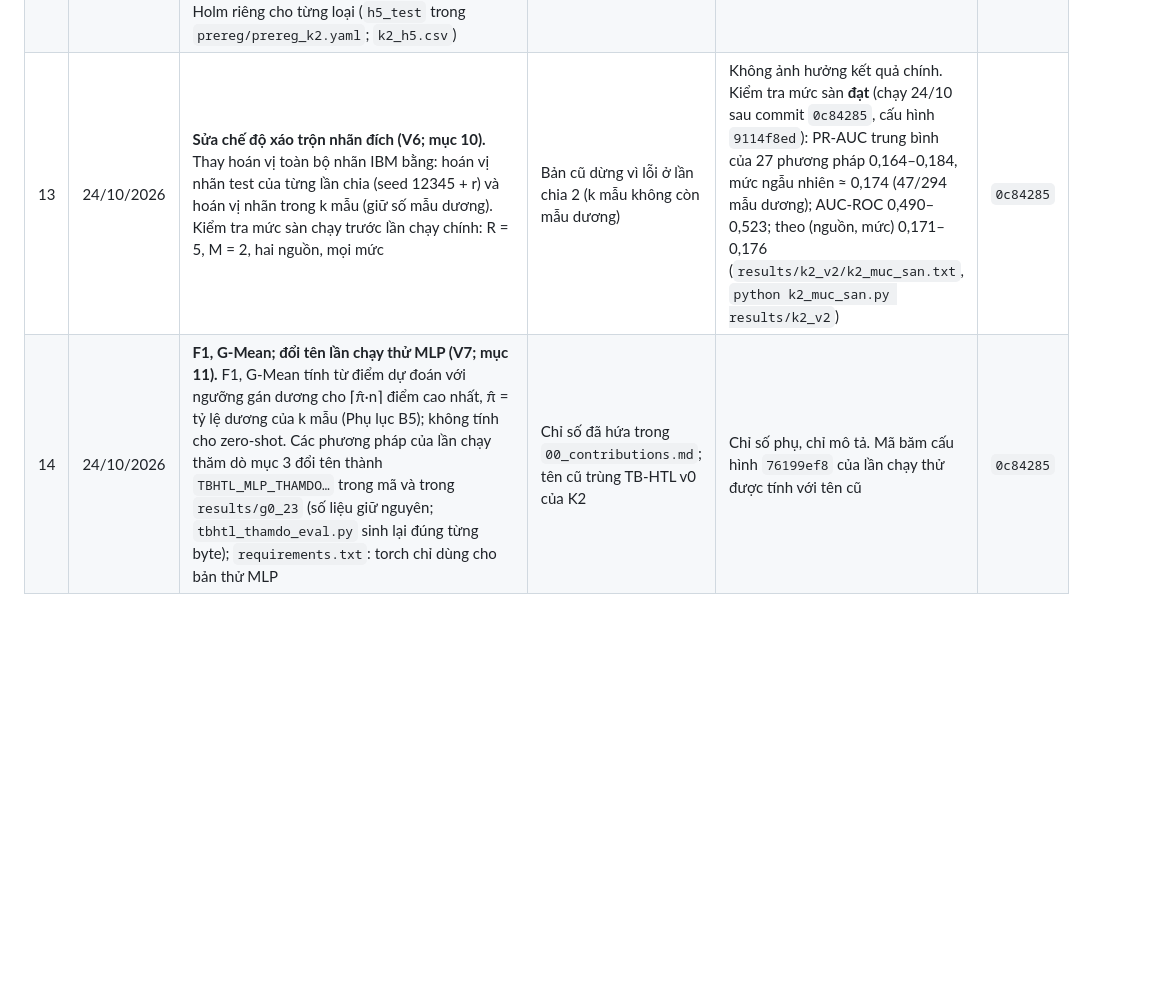
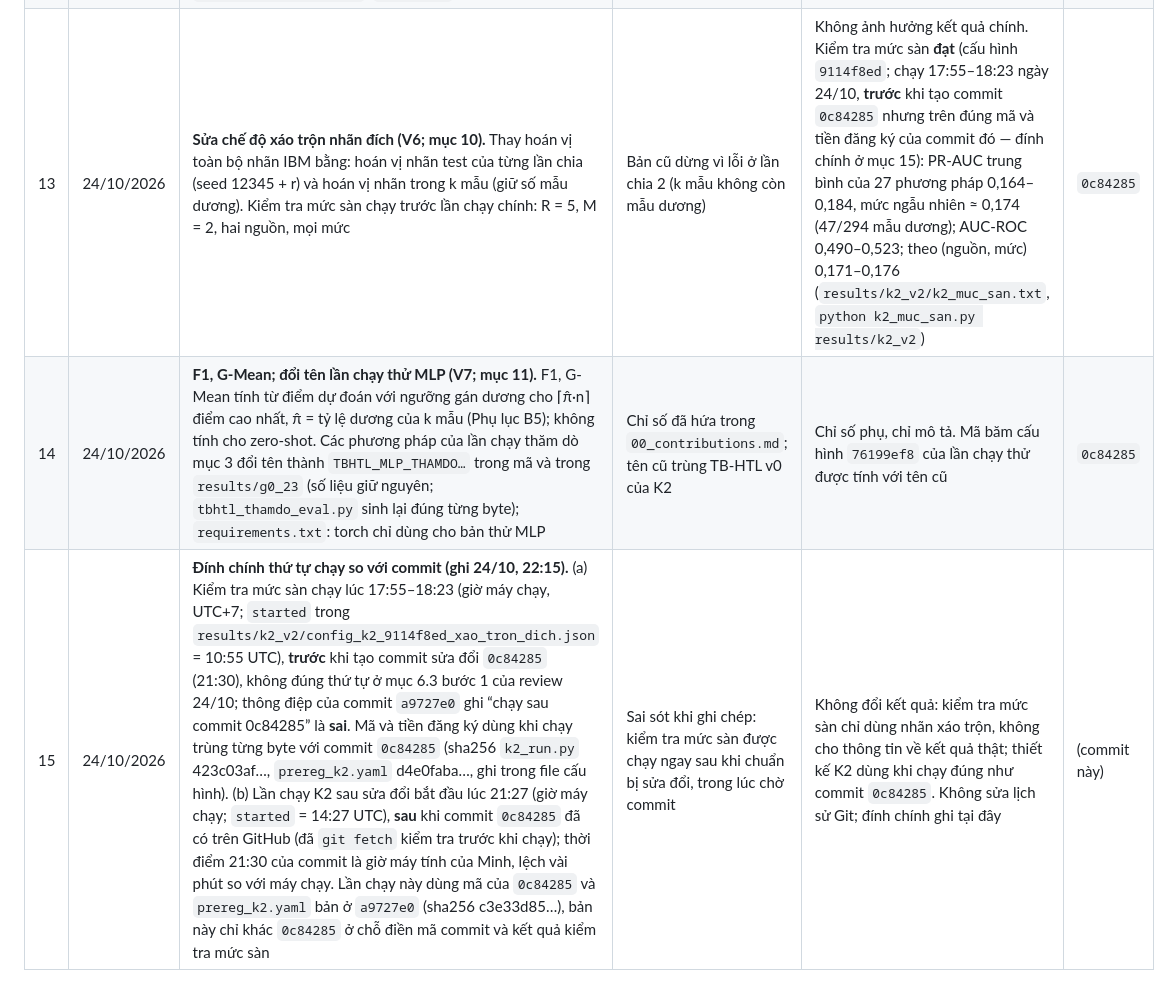
Before and after one commit to datachain-uit/CN-24540017-MinhTN-ThienPX, a Markdown page: deviations.md, the part around the change. Rendered like a GitHub page; blank space fills up the shorter version.

Commit message:
Đính chính thứ tự chạy kiểm tra mức sàn so với commit 0c84285 (deviations mục 15)
Thông điệp của a9727e0 ghi 'chạy sau commit 0c84285' là sai: kiểm tra mức sàn chạy 17:55–18:23, trước commit, trên đúng mã của commit đó.

Co-Authored-By: Claude Opus 5.5 <noreply@anthropic.com>

```diff
--- a/deviations.md
+++ b/deviations.md
@@ -16,5 +16,6 @@ Mỗi mục: ngày, nội dung, lý do, ảnh hưởng tới kết luận, mã c
 | 10 | 24/10/2026 | **Quy tắc hoà (V1; mục 7 của review 24/10).** RANKAVG, RANKAVG-RF: hoà → w gần 0,5 (`g0_pair.pick_w`, `TIE_RULE = "neutral"` trong K2); TB-HTL v0: chọn λ_s theo log-loss, hoà → λ lớn nhất; PRESEL: hoà → RF. Ghi số giá trị hoà (`n_hoa`) cho mỗi lần chọn; `k2_eval.py` xuất `k2_hoa.csv` (tỷ lệ hoà, phân bố w, λ_s theo k). Cổng 0 giữ quy tắc cũ (`g0_pair.py --tie first`, mặc định) | Quy tắc cũ mặc định về “không chuyển giao” khi k nhỏ: ở Cổng 0, B→A, RANKAVG-RF chọn w = 0 ở 60% lần chia khi k = 10, trong đó 50% chỉ do hoà; TB-HTL hoà ở 68–78% lần rút khi k = 10 (Phụ lục A4, review 24/10) | Cổng 0: Δ của RANKAVG-RF ở B→A, k = 10 đổi từ +0,004 sang +0,011, CI vẫn chứa 0 — PIVOT không đổi (phân tích độ nhạy 6 chiều do Thiên chạy, hạn 04/11). Kiểm thử: với quy tắc cũ, mức L2 ở lần rút 0 trùng Cổng 0 tuyệt đối ở cả 18 phương pháp, hai nguồn; với quy tắc mới chỉ RANKAVG, RANKAVG-RF (và bản _SHUF) khác, đúng ở các lần có hoà | `0c84285` |
 | 11 | 24/10/2026 | **GO theo Holm (V2; mục 8).** GO khi Δ ≥ 0,02 và p sau Holm < 0,05, họ Holm = mọi phương pháp chuyển giao × k ≤ 50 của một (nguồn, mức); CI chưa hiệu chỉnh chỉ để mô tả. Kết luận GO chỉ đưa ra khi đã có TabPFN v2 (`k2_ket_luan.csv` có cột `trang_thai`) | Quy tắc cũ không hiệu chỉnh đa so sánh (27 phép so sánh mỗi tổ hợp) | Cổng 0 vẫn PIVOT (không phải chạy lại). K2 theo bản chốt 23/10: B-L0 từ GO thành PIVOT (mục 9) | `0c84285` |
 | 12 | 24/10/2026 | **Thêm mức L1_core và L2 vào K2; phép kiểm định H5 chốt trước (V3; mục 9).** L2 = đủ đặc trưng IBM, L1_core = cột IBM của L1; cả hai dùng tập khái niệm chung của L0/Cổng 0 nên chuỗi L0 → L1_core → L2 giữ nguyên mô hình nguồn; cùng 30 × 5 lần rút. H5: lợi ích = PR-AUC − PR-AUC(PRESEL) cùng mức; L0 − L2 là phép chính, L0 − L1_core và L1_core − L2 là xu hướng; Holm riêng cho từng loại (`h5_test` trong `prereg/prereg_k2.yaml`; `k2_h5.csv`) | H5 trước đây không có phép kiểm định; L2 lấy từ Cổng 0 (M = 1) không ghép cặp được với L0, L1 (M = 5); tập khái niệm đổi theo mức | L1 với tập mở rộng vẫn là mức chính của RQ5. Thời gian chạy tăng từ khoảng 4,7 lên khoảng 7,7 giờ CPU (đo: 184 giây cho một lần chia × một lần rút, 5 mức, hai nguồn) | `0c84285` |
-| 13 | 24/10/2026 | **Sửa chế độ xáo trộn nhãn đích (V6; mục 10).** Thay hoán vị toàn bộ nhãn IBM bằng: hoán vị nhãn test của từng lần chia (seed 12345 + r) và hoán vị nhãn trong k mẫu (giữ số mẫu dương). Kiểm tra mức sàn chạy trước lần chạy chính: R = 5, M = 2, hai nguồn, mọi mức | Bản cũ dừng vì lỗi ở lần chia 2 (k mẫu không còn mẫu dương) | Không ảnh hưởng kết quả chính. Kiểm tra mức sàn **đạt** (chạy 24/10 sau commit `0c84285`, cấu hình `9114f8ed`): PR-AUC trung bình của 27 phương pháp 0,164–0,184, mức ngẫu nhiên ≈ 0,174 (47/294 mẫu dương); AUC-ROC 0,490–0,523; theo (nguồn, mức) 0,171–0,176 (`results/k2_v2/k2_muc_san.txt`, `python k2_muc_san.py results/k2_v2`) | `0c84285` |
+| 13 | 24/10/2026 | **Sửa chế độ xáo trộn nhãn đích (V6; mục 10).** Thay hoán vị toàn bộ nhãn IBM bằng: hoán vị nhãn test của từng lần chia (seed 12345 + r) và hoán vị nhãn trong k mẫu (giữ số mẫu dương). Kiểm tra mức sàn chạy trước lần chạy chính: R = 5, M = 2, hai nguồn, mọi mức | Bản cũ dừng vì lỗi ở lần chia 2 (k mẫu không còn mẫu dương) | Không ảnh hưởng kết quả chính. Kiểm tra mức sàn **đạt** (cấu hình `9114f8ed`; chạy 17:55–18:23 ngày 24/10, **trước** khi tạo commit `0c84285` nhưng trên đúng mã và tiền đăng ký của commit đó — đính chính ở mục 15): PR-AUC trung bình của 27 phương pháp 0,164–0,184, mức ngẫu nhiên ≈ 0,174 (47/294 mẫu dương); AUC-ROC 0,490–0,523; theo (nguồn, mức) 0,171–0,176 (`results/k2_v2/k2_muc_san.txt`, `python k2_muc_san.py results/k2_v2`) | `0c84285` |
 | 14 | 24/10/2026 | **F1, G-Mean; đổi tên lần chạy thử MLP (V7; mục 11).** F1, G-Mean tính từ điểm dự đoán với ngưỡng gán dương cho ⌈π̂·n⌉ điểm cao nhất, π̂ = tỷ lệ dương của k mẫu (Phụ lục B5); không tính cho zero-shot. Các phương pháp của lần chạy thăm dò mục 3 đổi tên thành `TBHTL_MLP_THAMDO…` trong mã và trong `results/g0_23` (số liệu giữ nguyên; `tbhtl_thamdo_eval.py` sinh lại đúng từng byte); `requirements.txt`: torch chỉ dùng cho bản thử MLP | Chỉ số đã hứa trong `00_contributions.md`; tên cũ trùng TB-HTL v0 của K2 | Chỉ số phụ, chỉ mô tả. Mã băm cấu hình `76199ef8` của lần chạy thử được tính với tên cũ | `0c84285` |
+| 15 | 24/10/2026 | **Đính chính thứ tự chạy so với commit (ghi 24/10, 22:15).** (a) Kiểm tra mức sàn chạy lúc 17:55–18:23 (giờ máy chạy, UTC+7; `started` trong `results/k2_v2/config_k2_9114f8ed_xao_tron_dich.json` = 10:55 UTC), **trước** khi tạo commit sửa đổi `0c84285` (21:30), không đúng thứ tự ở mục 6.3 bước 1 của review 24/10; thông điệp của commit `a9727e0` ghi “chạy sau commit 0c84285” là **sai**. Mã và tiền đăng ký dùng khi chạy trùng từng byte với commit `0c84285` (sha256 `k2_run.py` 423c03af…, `prereg_k2.yaml` d4e0faba…, ghi trong file cấu hình). (b) Lần chạy K2 sau sửa đổi bắt đầu lúc 21:27 (giờ máy chạy; `started` = 14:27 UTC), **sau** khi commit `0c84285` đã có trên GitHub (đã `git fetch` kiểm tra trước khi chạy); thời điểm 21:30 của commit là giờ máy tính của Minh, lệch vài phút so với máy chạy. Lần chạy này dùng mã của `0c84285` và `prereg_k2.yaml` bản ở `a9727e0` (sha256 c3e33d85…), bản này chỉ khác `0c84285` ở chỗ điền mã commit và kết quả kiểm tra mức sàn | Sai sót khi ghi chép: kiểm tra mức sàn được chạy ngay sau khi chuẩn bị sửa đổi, trong lúc chờ commit | Không đổi kết quả: kiểm tra mức sàn chỉ dùng nhãn xáo trộn, không cho thông tin về kết quả thật; thiết kế K2 dùng khi chạy đúng như commit `0c84285`. Không sửa lịch sử Git; đính chính ghi tại đây | (commit này) |
```
